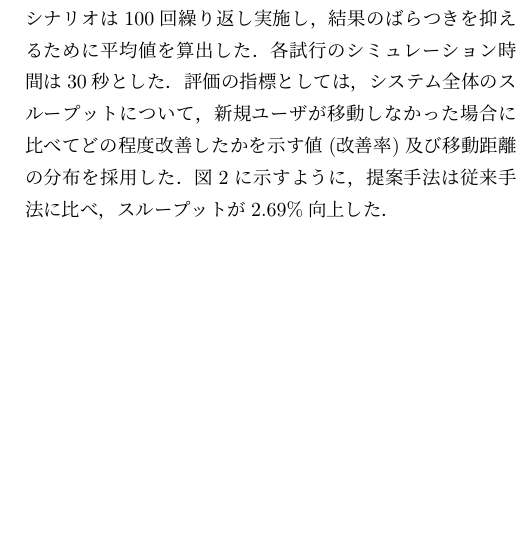
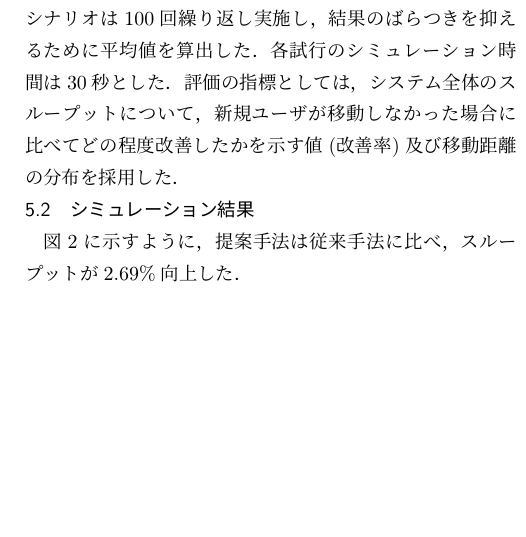
Before and after one commit to M-K-1218/kamikawa_2025_Midterm_Presentation, a LaTeX document (handout.tex): part of one column of page 2 of 2, cut so that both start at the same text. Compiled offline with pLaTeX and dvipdfmx.

```diff
--- a/handout.tex
+++ b/handout.tex
@@ -120,6 +120,7 @@
 各シナリオは100回繰り返し実施し，結果のばらつきを抑えるために平均値を算出した．
 各試行のシミュレーション時間は30秒とした．
 評価の指標としては，システム全体のスループットについて，新規ユーザが移動しなかった場合に比べてどの程度改善したかを示す値(改善率)及び移動距離の分布を採用した．
+\subsection{シミュレーション結果}
 図2に示すように，提案手法は従来手法に比べ，スループットが2.69\%向上した．
 \begin{figure}[H]
  \centering
```
Also changed, not shown: handout.pdf, 8 other files.
